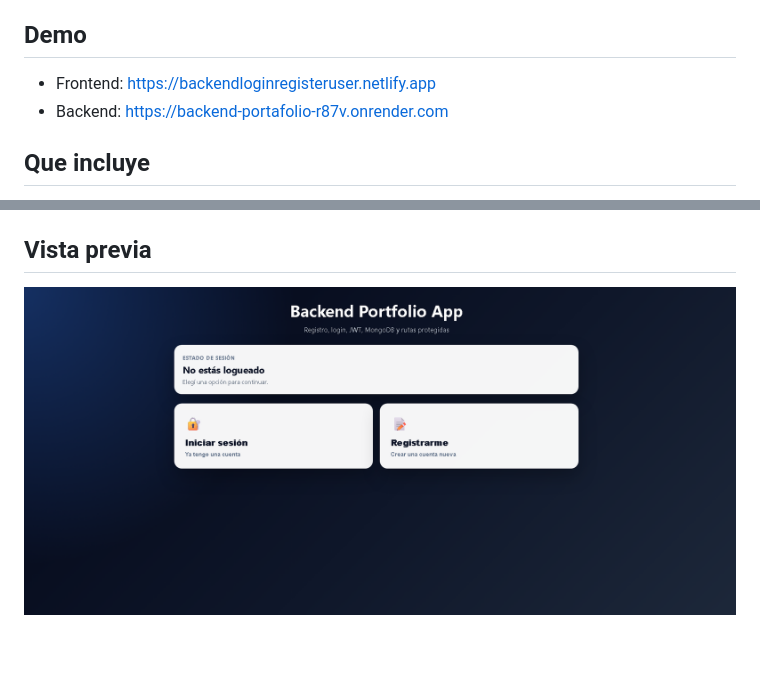
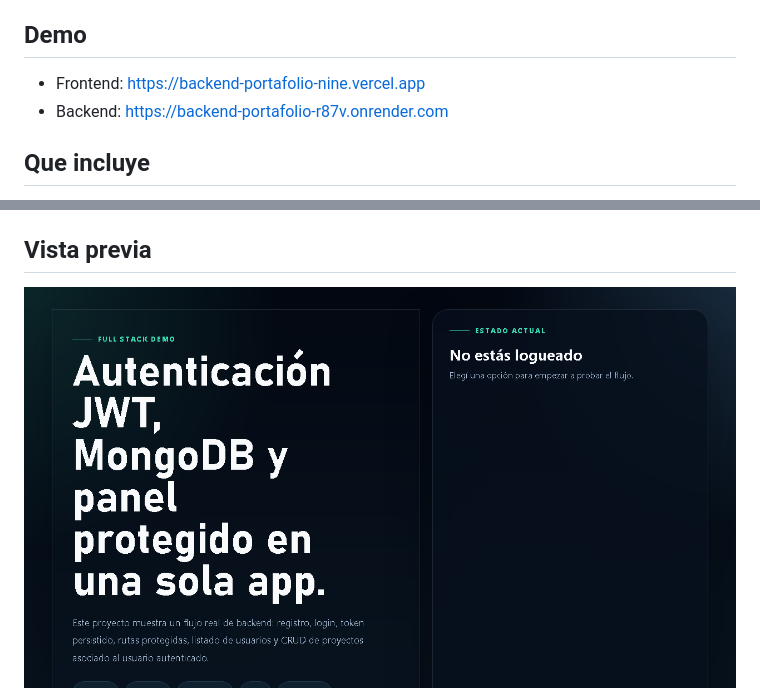
Before and after one commit to LucasPatricioRey/backend-portafolio, a Markdown page: README.md, 2 parts joined by grey strips. Drawn GitHub-style; pictures changed too: vistaPrevia.png; blank space fills up the shorter version.

Commit message:
Se actualizaron la demo y la vista previa del proyecto

```diff
--- a/README.md
+++ b/README.md
@@ -4,7 +4,7 @@ Aplicacion full stack orientada a mostrar autenticacion con JWT, manejo de usuar
 
 ## Demo
 
-- Frontend: https://backendloginregisteruser.netlify.app
+- Frontend: https://backend-portafolio-nine.vercel.app
 - Backend: https://backend-portafolio-r87v.onrender.com
 
 ## Que incluye
```
